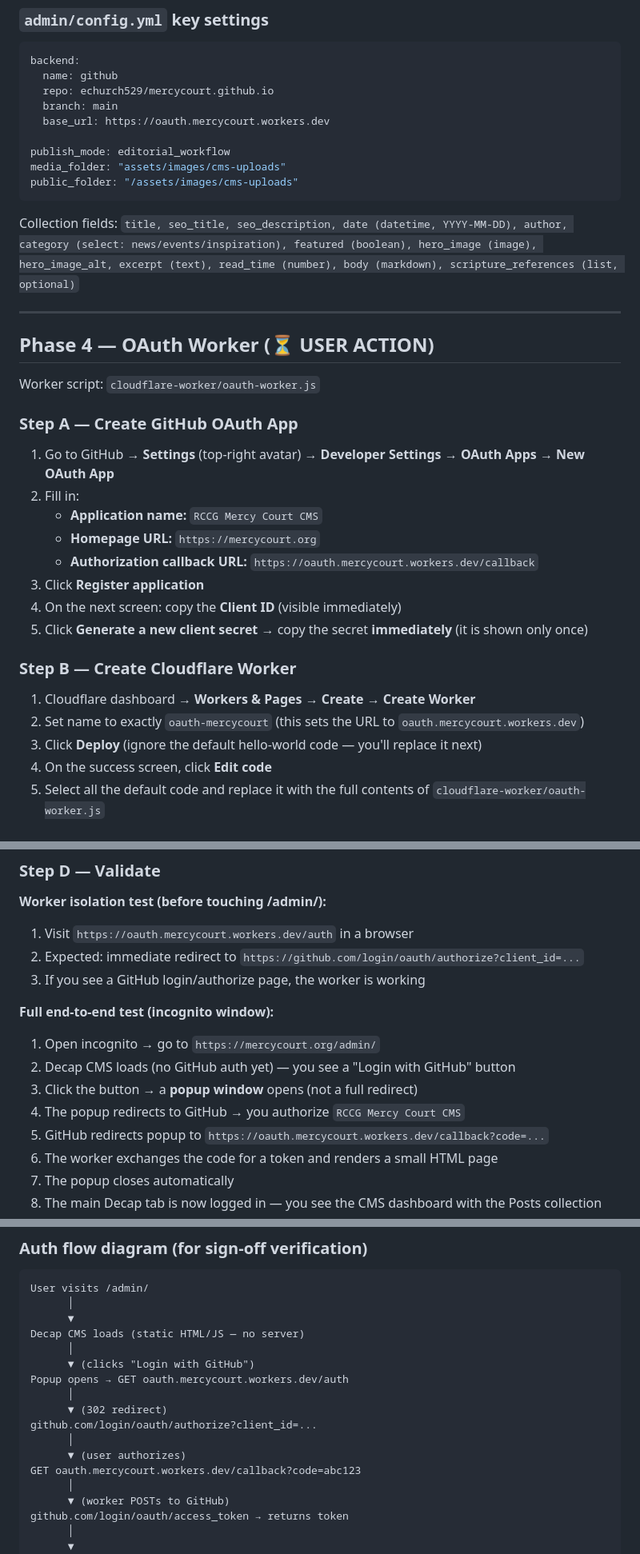
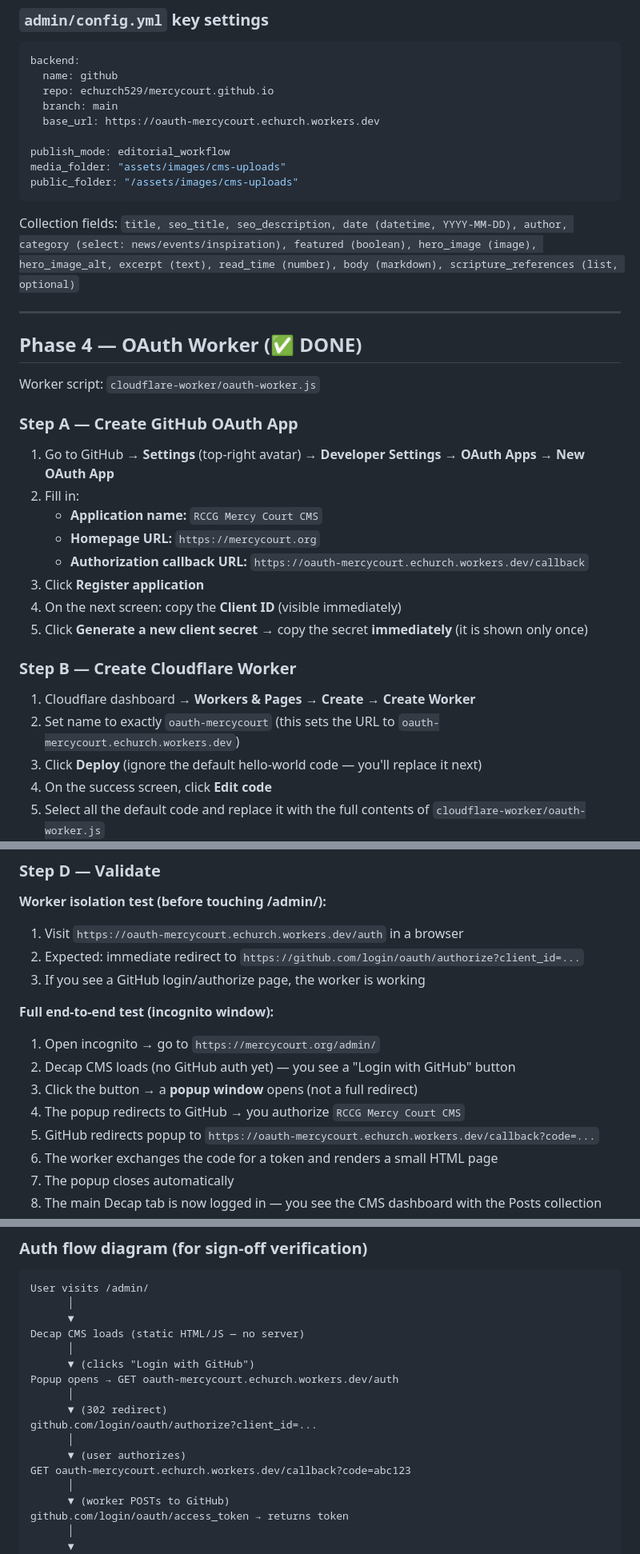
Before and after one commit to echurch529/mercycourt.github.io, a Markdown page: CMS_STATE.md, 3 parts joined by grey strips. Shown at 80% size. Drawn GitHub-style.

Commit message:
Fix OAuth base_url to actual Worker subdomain; mark Phase 4 done
Worker deployed as oauth-mercycourt.echurch.workers.dev, not the
originally planned oauth.mercycourt.workers.dev. Updated admin/config.yml
base_url and all CMS_STATE.md references to match.

Co-Authored-By: Claude Sonnet 4.6 <noreply@anthropic.com>

```diff
--- a/CMS_STATE.md
+++ b/CMS_STATE.md
@@ -96,7 +96,7 @@ backend:
   name: github
   repo: echurch529/mercycourt.github.io
   branch: main
-  base_url: https://oauth.mercycourt.workers.dev
+  base_url: https://oauth-mercycourt.echurch.workers.dev
 
 publish_mode: editorial_workflow
 media_folder: "assets/images/cms-uploads"
@@ -107,7 +107,7 @@ Collection fields: `title, seo_title, seo_description, date (datetime, YYYY-MM-D
 
 ---
 
-## Phase 4 — OAuth Worker (⏳ USER ACTION)
+## Phase 4 — OAuth Worker (✅ DONE)
 
 Worker script: `cloudflare-worker/oauth-worker.js`
 
@@ -116,14 +116,14 @@ Worker script: `cloudflare-worker/oauth-worker.js`
 2. Fill in:
    - **Application name:** `RCCG Mercy Court CMS`
    - **Homepage URL:** `https://mercycourt.org`
-   - **Authorization callback URL:** `https://oauth.mercycourt.workers.dev/callback`
+   - **Authorization callback URL:** `https://oauth-mercycourt.echurch.workers.dev/callback`
 3. Click **Register application**
 4. On the next screen: copy the **Client ID** (visible immediately)
 5. Click **Generate a new client secret** → copy the secret **immediately** (it is shown only once)
 
 ### Step B — Create Cloudflare Worker
 1. Cloudflare dashboard → **Workers & Pages** → **Create** → **Create Worker**
-2. Set name to exactly `oauth-mercycourt` (this sets the URL to `oauth.mercycourt.workers.dev`)
+2. Set name to exactly `oauth-mercycourt` (this sets the URL to `oauth-mercycourt.echurch.workers.dev`)
 3. Click **Deploy** (ignore the default hello-world code — you'll replace it next)
 4. On the success screen, click **Edit code**
 5. Select all the default code and replace it with the full contents of `cloudflare-worker/oauth-worker.js`
@@ -140,7 +140,7 @@ Click **Save and deploy** after adding both.
 
 ### Step D — Validate
 **Worker isolation test (before touching /admin/):**
-1. Visit `https://oauth.mercycourt.workers.dev/auth` in a browser
+1. Visit `https://oauth-mercycourt.echurch.workers.dev/auth` in a browser
 2. Expected: immediate redirect to `https://github.com/login/oauth/authorize?client_id=...`
 3. If you see a GitHub login/authorize page, the worker is working
 
@@ -149,7 +149,7 @@ Click **Save and deploy** after adding both.
 2. Decap CMS loads (no GitHub auth yet) — you see a "Login with GitHub" button
 3. Click the button → a **popup window** opens (not a full redirect)
 4. The popup redirects to GitHub → you authorize `RCCG Mercy Court CMS`
-5. GitHub redirects popup to `https://oauth.mercycourt.workers.dev/callback?code=...`
+5. GitHub redirects popup to `https://oauth-mercycourt.echurch.workers.dev/callback?code=...`
 6. The worker exchanges the code for a token and renders a small HTML page
 7. The popup closes automatically
 8. The main Decap tab is now logged in — you see the CMS dashboard with the Posts collection
@@ -173,13 +173,13 @@ User visits /admin/
 Decap CMS loads (static HTML/JS — no server)
       │
       ▼ (clicks "Login with GitHub")
-Popup opens → GET oauth.mercycourt.workers.dev/auth
+Popup opens → GET oauth-mercycourt.echurch.workers.dev/auth
       │
       ▼ (302 redirect)
 github.com/login/oauth/authorize?client_id=...
       │
       ▼ (user authorizes)
-GET oauth.mercycourt.workers.dev/callback?code=abc123
+GET oauth-mercycourt.echurch.workers.dev/callback?code=abc123
       │
       ▼ (worker POSTs to GitHub)
 github.com/login/oauth/access_token → returns token
```
Also changed, not shown: other parts of CMS_STATE.md (+1 -1 lines).
